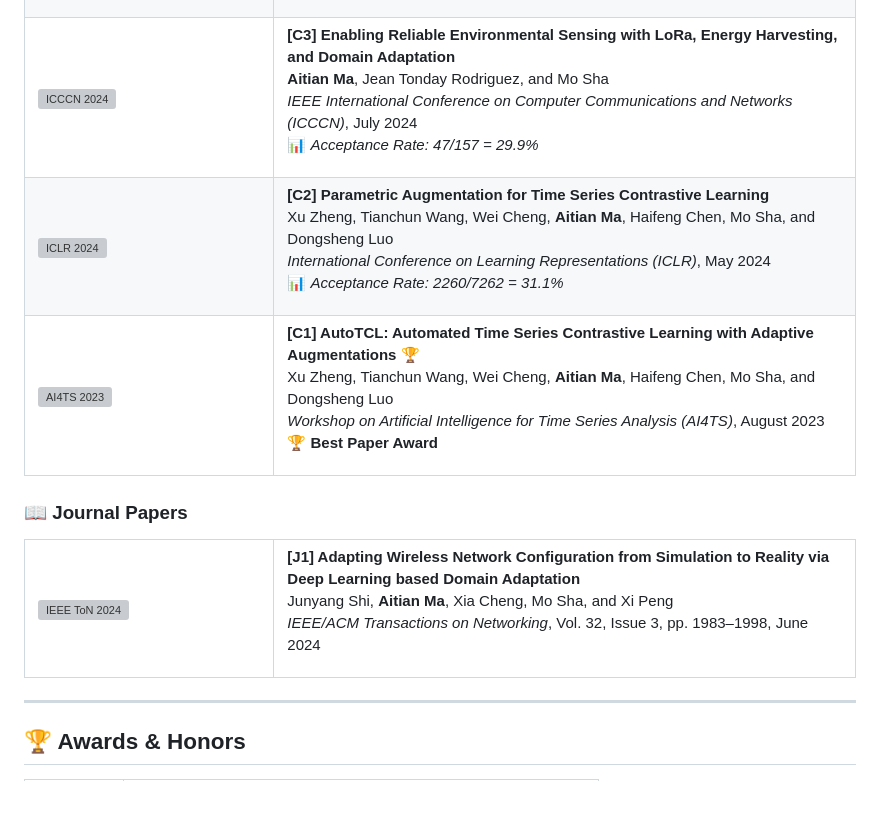
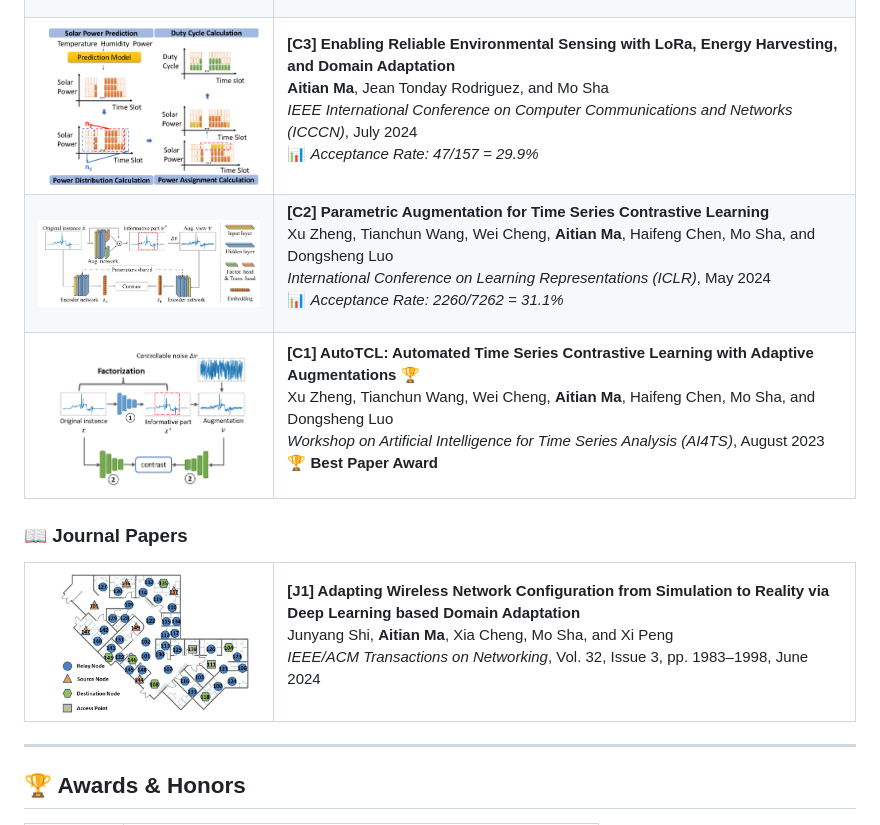
Before and after one commit to aitianma/aitianma.github.io, a Markdown page: README.md, the part around the change. GitHub-like rendering; blank space fills up the shorter version; grey boxes are pictures that could not be loaded.

```diff
--- a/README.md
+++ b/README.md
@@ -95,7 +95,7 @@ Dongyi Ma, **Aitian Ma** *(co-first author)*, Sirui Luo, Martin de Jode, Andrew
 
 <tr>
 <td width="30%">
-<img src="5lorapower.png" alt="ICCCN 2024" width="100%">
+<img src="images/5lorapower.png" alt="ICCCN 2024" width="100%">
 </td>
 <td width="70%">
 
@@ -109,7 +109,7 @@ Dongyi Ma, **Aitian Ma** *(co-first author)*, Sirui Luo, Martin de Jode, Andrew
 
 <tr>
 <td width="30%">
-<img src="6para.png" alt="ICLR 2024" width="100%">
+<img src="images/6para.png" alt="ICLR 2024" width="100%">
 </td>
 <td width="70%">
 
@@ -123,7 +123,7 @@ Xu Zheng, Tianchun Wang, Wei Cheng, **Aitian Ma**, Haifeng Chen, Mo Sha, and Don
 
 <tr>
 <td width="30%">
-<img src="7autotcl.png" alt="AI4TS 2023" width="100%">
+<img src="images/7autotcl.png" alt="AI4TS 2023" width="100%">
 </td>
 <td width="70%">
 
@@ -141,7 +141,7 @@ Xu Zheng, Tianchun Wang, Wei Cheng, **Aitian Ma**, Haifeng Chen, Mo Sha, and Don
 <table>
 <tr>
 <td width="30%">
-<img src="1_j_teacherstudent.png" alt="IEEE ToN 2024" width="100%">
+<img src="images/1_j_teacherstudent.png" alt="IEEE ToN 2024" width="100%">
 </td>
 <td width="70%">
 
```
